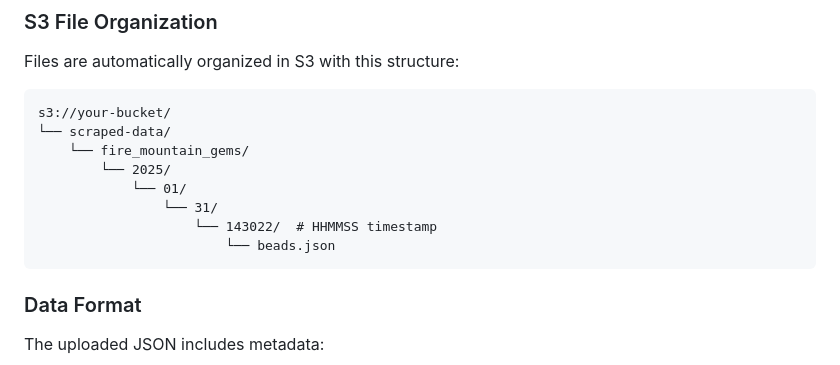
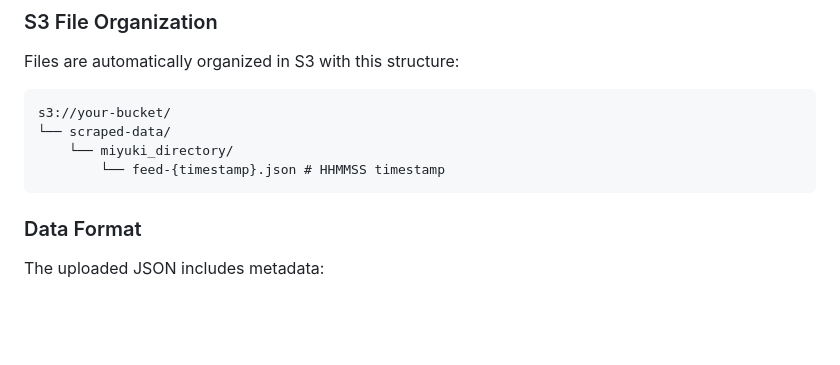
Before and after one commit to susiesko/pattern-maker-mono, a Markdown page: docs/S3_INTEGRATION.md, the part around the change. Drawn GitHub-style; blank space fills up the shorter version.

````diff
--- a/crawler/S3_INTEGRATION.md
+++ b/docs/S3_INTEGRATION.md
@@ -90,12 +90,8 @@ Files are automatically organized in S3 with this structure:
 ```
 s3://your-bucket/
 └── scraped-data/
-    └── fire_mountain_gems/
-        └── 2025/
-            └── 01/
-                └── 31/
-                    └── 143022/  # HHMMSS timestamp
-                        └── beads.json
+    └── miyuki_directory/
+        └── feed-{timestamp}.json # HHMMSS timestamp
 ```
 
 ### Data Format
````
